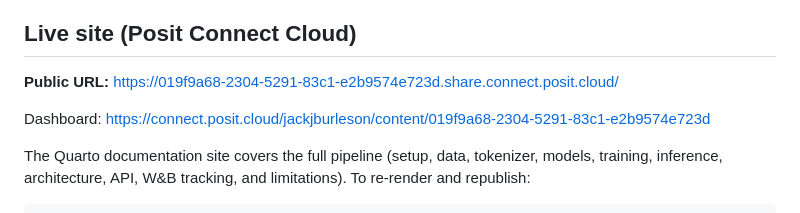
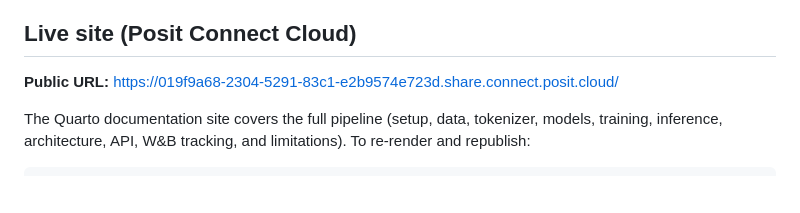
Before and after one commit to Exios66/pokerai, a Markdown page: README.md, the part around the change. GitHub-like rendering; blank space fills up the shorter version.

```diff
--- a/README.md
+++ b/README.md
@@ -5,8 +5,6 @@ Train a small GPT-2 decoder to predict poker actions (FOLD, CALL, RAISE, …) fr
 ## Live site (Posit Connect Cloud)
 
 **Public URL:** https://019f9a68-2304-5291-83c1-e2b9574e723d.share.connect.posit.cloud/
-
-Dashboard: https://connect.posit.cloud/jackjburleson/content/019f9a68-2304-5291-83c1-e2b9574e723d
 
 The Quarto documentation site covers the full pipeline (setup, data, tokenizer, models, training, inference, architecture, API, W&B tracking, and limitations). To re-render and republish:
 
```
